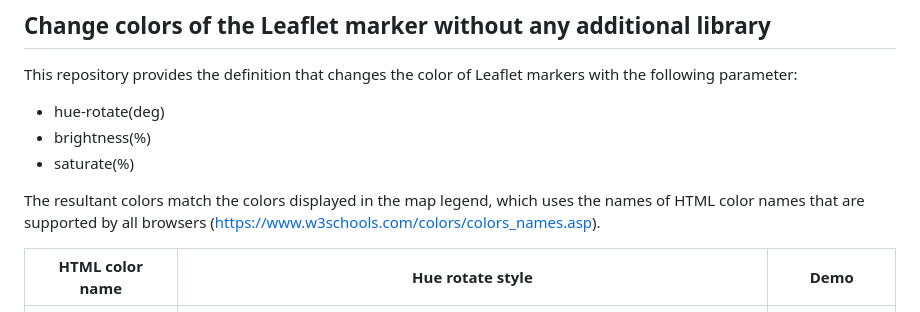
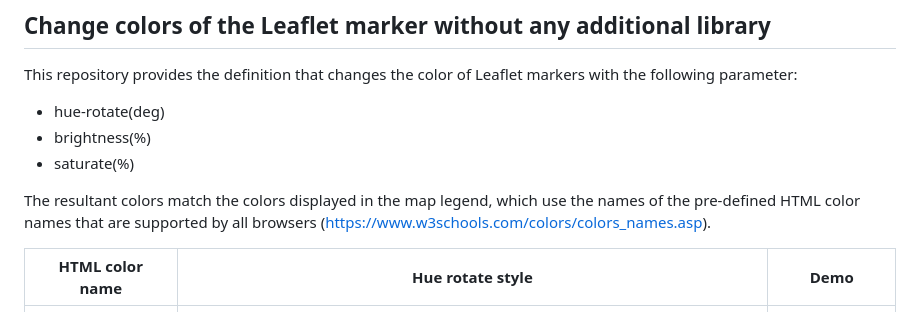
Before and after one commit to StephanieMussi/leaflet-huerotate-markers, a Markdown page: README.md, the part around the change. GitHub-like rendering.

```diff
--- a/README.md
+++ b/README.md
@@ -6,7 +6,7 @@ This repository provides the <style> definition that changes the color of Leafle
   - brightness(%)
   - saturate(%)
 
-The resultant colors match the colors displayed in the map legend, which uses the names of HTML color names that are supported by all browsers (https://www.w3schools.com/colors/colors_names.asp).
+The resultant colors match the colors displayed in the map legend, which use the names of the pre-defined HTML color names that are supported by all browsers (https://www.w3schools.com/colors/colors_names.asp).
 
 | HTML color name  | Hue rotate style | Demo |
 | ------------- | ------------- | ------------- |
```
